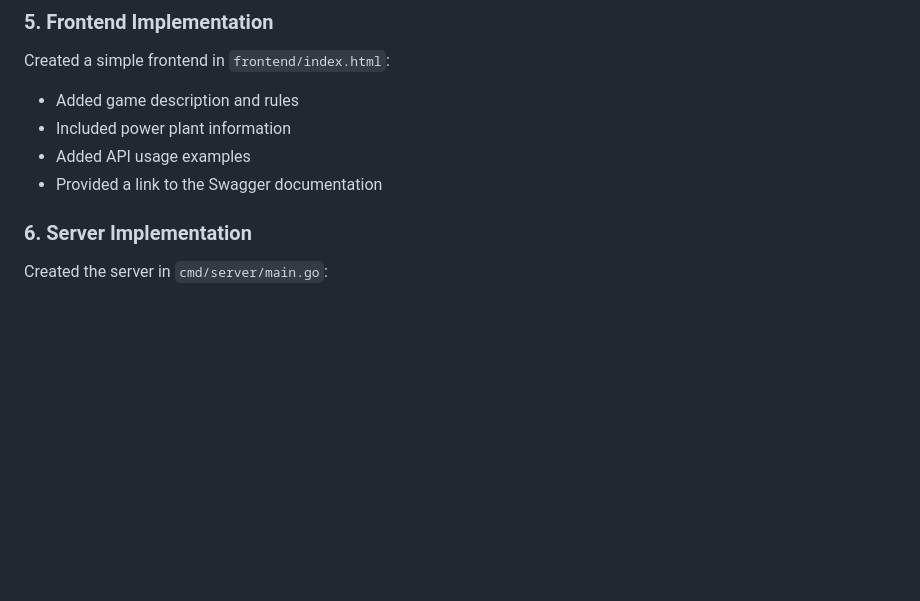
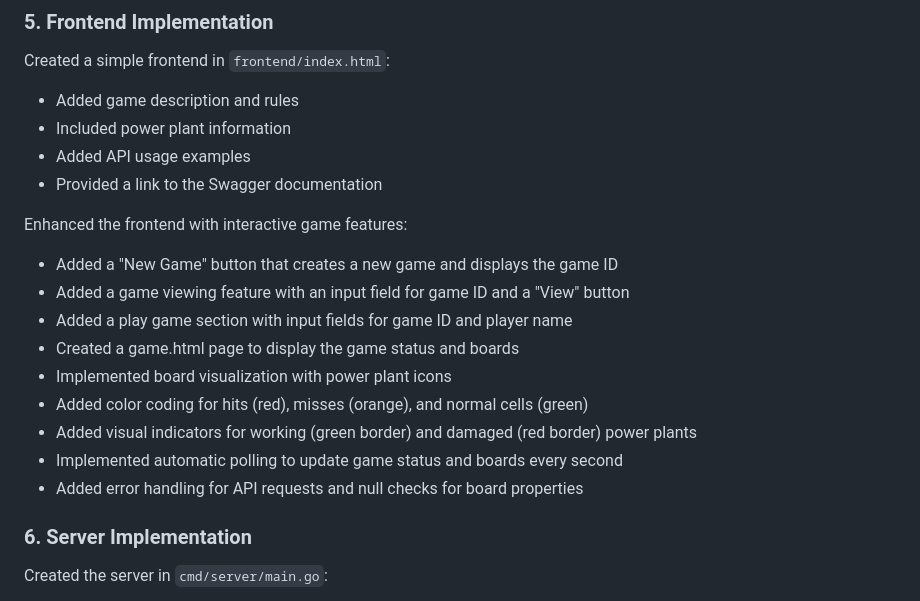
Before and after one commit to xorduna/energywar, a Markdown page: process.md, the part around the change. GitHub-like rendering; blank space fills up the shorter version.

Commit message:
updated process

```diff
--- a/process.md
+++ b/process.md
@@ -59,6 +59,17 @@ Created a simple frontend in `frontend/index.html`:
 - Added API usage examples
 - Provided a link to the Swagger documentation
 
+Enhanced the frontend with interactive game features:
+- Added a "New Game" button that creates a new game and displays the game ID
+- Added a game viewing feature with an input field for game ID and a "View" button
+- Added a play game section with input fields for game ID and player name
+- Created a game.html page to display the game status and boards
+- Implemented board visualization with power plant icons
+- Added color coding for hits (red), misses (orange), and normal cells (green)
+- Added visual indicators for working (green border) and damaged (red border) power plants
+- Implemented automatic polling to update game status and boards every second
+- Added error handling for API requests and null checks for board properties
+
 ### 6. Server Implementation
 
 Created the server in `cmd/server/main.go`:
```
